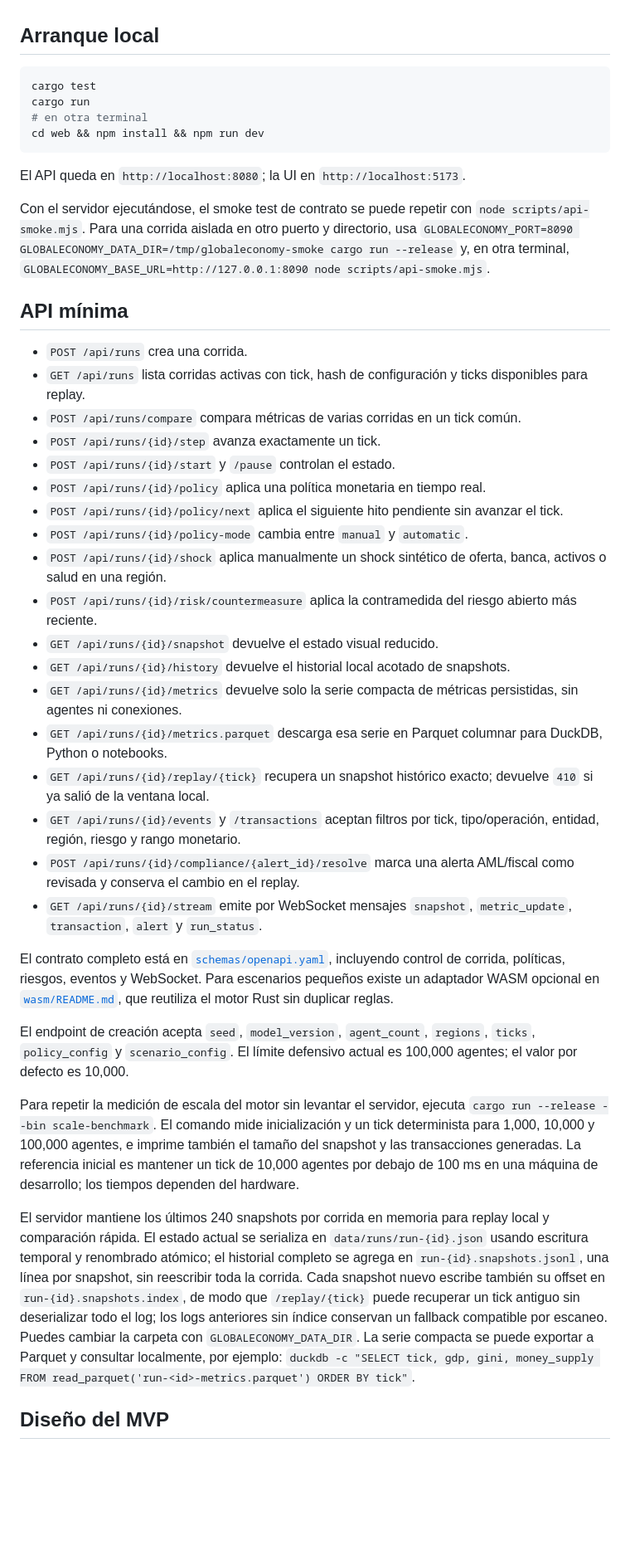
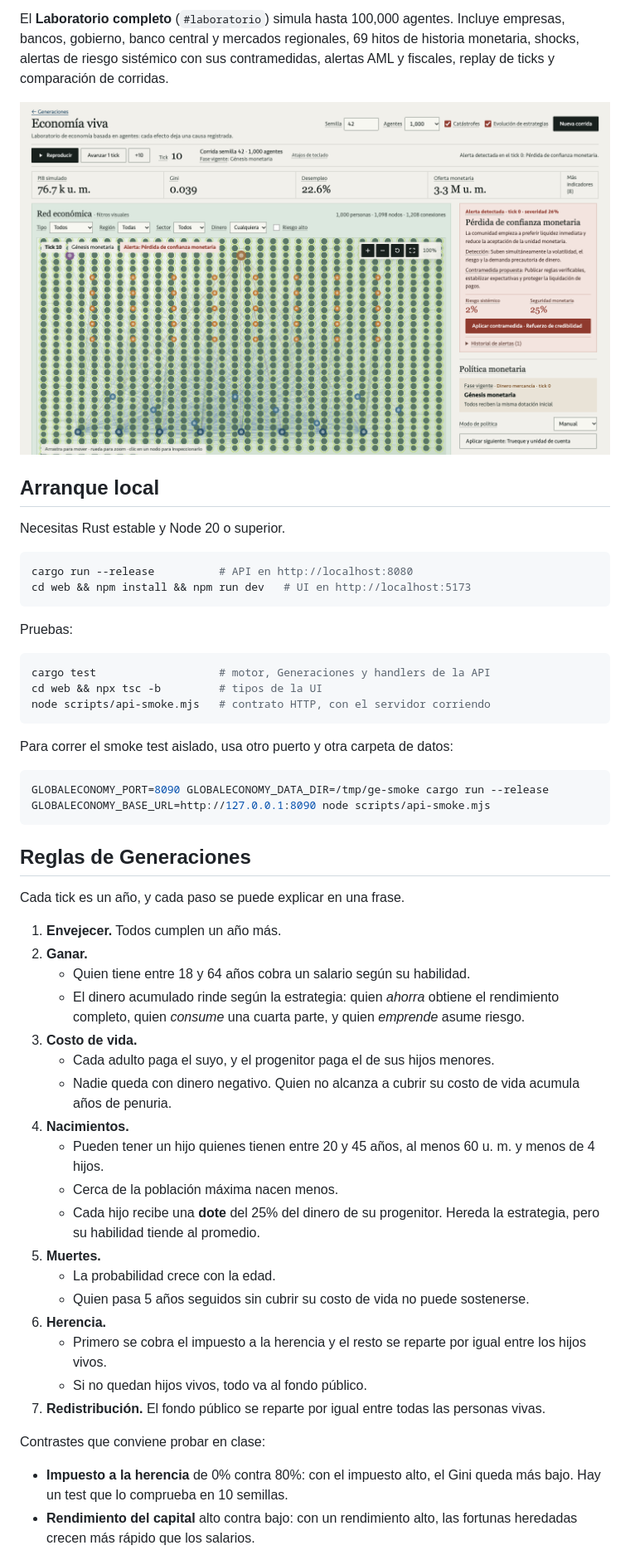
Before and after one commit to roncuevas/GlobalEconomy, a Markdown page: README.md, the part around one of its changes. Shown at 83% size. Rendered like a GitHub page; pictures changed too: docs/screenshots/laboratorio.png (added); blank space fills up the shorter version.

Commit message:
docs(readme): add screenshots and restructure around Generaciones

````diff
--- a/README.md
+++ b/README.md
@@ -4,45 +23,56 @@ Laboratorio visual de economía basada en agentes. El MVP usa datos sintéticos
+El **Laboratorio completo** (`#laboratorio`) simula hasta 100,000 agentes. Incluye empresas, bancos, gobierno, banco central y mercados regionales, 69 hitos de historia monetaria, shocks, alertas de riesgo sistémico con sus contramedidas, alertas AML y fiscales, replay de ticks y comparación de corridas.
+
+![Laboratorio completo: red económica, indicadores, alerta de riesgo y política monetaria](docs/screenshots/laboratorio.png)
 
 ## Arranque local
 
+Necesitas Rust estable y Node 20 o superior.
+
 ```bash
-cargo test
-cargo run
-# en otra terminal
-cd web && npm install && npm run dev
+cargo run --release          # API en http://localhost:8080
+cd web && npm install && npm run dev   # UI en http://localhost:5173
 ```
 
-El API queda en `http://localhost:8080`; la UI en `http://localhost:5173`.
+Pruebas:
 
-Con el servidor ejecutándose, el smoke test de contrato se puede repetir con `node scripts/api-smoke.mjs`. Para una corrida aislada en otro puerto y directorio, usa `GLOBALECONOMY_PORT=8090 GLOBALECONOMY_DATA_DIR=/tmp/globaleconomy-smoke cargo run --release` y, en otra terminal, `GLOBALECONOMY_BASE_URL=http://127.0.0.1:8090 node scripts/api-smoke.mjs`.
+```bash
+cargo test                   # motor, Generaciones y handlers de la API
+cd web && npx tsc -b         # tipos de la UI
+node scripts/api-smoke.mjs   # contrato HTTP, con el servidor corriendo
+```
 
-## API mínima
+Para correr el smoke test aislado, usa otro puerto y otra carpeta de datos:
 
-- `POST /api/runs` crea una corrida.
-- `GET /api/runs` lista corridas activas con tick, hash de configuración y ticks disponibles para replay.
-- `POST /api/runs/compare` compara métricas de varias corridas en un tick común.
-- `POST /api/runs/{id}/step` avanza exactamente un tick.
-- `POST /api/runs/{id}/start` y `/pause` controlan el estado.
-- `POST /api/runs/{id}/policy` aplica una política monetaria en tiempo real.
-- `POST /api/runs/{id}/policy/next` aplica el siguiente hito pendiente sin avanzar el tick.
-- `POST /api/runs/{id}/policy-mode` cambia entre `manual` y `automatic`.
-- `POST /api/runs/{id}/shock` aplica manualmente un shock sintético de oferta, banca, activos o salud en una región.
-- `POST /api/runs/{id}/risk/countermeasure` aplica la contramedida del riesgo abierto más reciente.
-- `GET /api/runs/{id}/snapshot` devuelve el estado visual reducido.
-- `GET /api/runs/{id}/history` devuelve el historial local acotado de snapshots.
-- `GET /api/runs/{id}/metrics` devuelve solo la serie compacta de métricas persistidas, sin agentes ni conexiones.
-- `GET /api/runs/{id}/metrics.parquet` descarga esa serie en Parquet columnar para DuckDB, Python o notebooks.
-- `GET /api/runs/{id}/replay/{tick}` recupera un snapshot histórico exacto; devuelve `410` si ya salió de la ventana local.
-- `GET /api/runs/{id}/events` y `/transactions` aceptan filtros por tick, tipo/operación, entidad, región, riesgo y rango monetario.
-- `POST /api/runs/{id}/compliance/{alert_id}/resolve` marca una alerta AML/fiscal como revisada y conserva el cambio en el replay.
-- `GET /api/runs/{id}/stream` emite por WebSocket mensajes `snapshot`, `metric_update`, `transaction`, `alert` y `run_status`.
+```bash
+GLOBALECONOMY_PORT=8090 GLOBALECONOMY_DATA_DIR=/tmp/ge-smoke cargo run --release
+GLOBALECONOMY_BASE_URL=http://127.0.0.1:8090 node scripts/api-smoke.mjs
+```
 
-El contrato completo está en [`schemas/openapi.yaml`](schemas/openapi.yaml), incluyendo control de corrida, políticas, riesgos, eventos y WebSocket. Para escenarios pequeños existe un adaptador WASM opcional en [`wasm/README.md`](wasm/README.md), que reutiliza el motor Rust sin duplicar reglas.
+## Reglas de Generaciones
 
-El endpoint de creación acepta `seed`, `model_version`, `agent_count`, `regions`, `ticks`, `policy_config` y `scenario_config`. El límite defensivo actual es 100,000 agentes; el valor por defecto es 10,000.
+Cada tick es un año, y cada paso se puede explicar en una frase.
 
-Para repetir la medición de escala del motor sin levantar el servidor, ejecuta `cargo run --release --bin scale-benchmark`. El comando mide inicialización y un tick determinista para 1,000, 10,000 y 100,000 agentes, e imprime también el tamaño del snapshot y las transacciones generadas. La referencia inicial es mantener un tick de 10,000 agentes por debajo de 100 ms en una máquina de desarrollo; los tiempos dependen del hardware.
+1. **Envejecer.** Todos cumplen un año más.
+2. **Ganar.**
+   - Quien tiene entre 18 y 64 años cobra un salario según su habilidad.
+   - El dinero acumulado rinde según la estrategia: quien *ahorra* obtiene el rendimiento completo, quien *consume* una cuarta parte, y quien *emprende* asume riesgo.
+3. **Costo de vida.**
+   - Cada adulto paga el suyo, y el progenitor paga el de sus hijos menores.
+   - Nadie queda con dinero negativo. Quien no alcanza a cubrir su costo de vida acumula años de penuria.
+4. **Nacimientos.**
+   - Pueden tener un hijo quienes tienen entre 20 y 45 años, al menos 60 u. m. y menos de 4 hijos.
+   - Cerca de la población máxima nacen menos.
+   - Cada hijo recibe una **dote** del 25% del dinero de su progenitor. Hereda la estrategia, pero su habilidad tiende al promedio.
+5. **Muertes.**
+   - La probabilidad crece con la edad.
+   - Quien pasa 5 años seguidos sin cubrir su costo de vida no puede sostenerse.
+6. **Herencia.**
+   - Primero se cobra el impuesto a la herencia y el resto se reparte por igual entre los hijos vivos.
+   - Si no quedan hijos vivos, todo va al fondo público.
+7. **Redistribución.** El fondo público se reparte por igual entre todas las personas vivas.
 
-El servidor mantiene los últimos 240 snapshots por corrida en memoria para replay local y comparación rápida. El estado actual se serializa en `data/runs/run-{id}.json` usando escritura temporal y renombrado atómico; el historial completo se agrega en `run-{id}.snapshots.jsonl`, una línea por snapshot, sin reescribir toda la corrida. Cada snapshot nuevo escribe también su offset en `run-{id}.snapshots.index`, de modo que `/replay/{tick}` puede recuperar un tick antiguo sin deserializar todo el log; los logs anteriores sin índice conservan un fallback compatible por escaneo. Puedes cambiar la carpeta con `GLOBALECONOMY_DATA_DIR`. La serie compacta se puede exportar a Parquet y consultar localmente, por ejemplo: `duckdb -c "SELECT tick, gdp, gini, money_supply FROM read_parquet('run-<id>-metrics.parquet') ORDER BY tick"`.
+Contrastes que conviene probar en clase:
 
-## Diseño del MVP
+- **Impuesto a la herencia** de 0% contra 80%: con el impuesto alto, el Gini queda más bajo. Hay un test que lo comprueba en 10 semillas.
+- **Rendimiento del capital** alto contra bajo: con un rendimiento alto, las fortunas heredadas crecen más rápido que los salarios.
 
````
Also changed, not shown: other parts of README.md (+91 -14 lines), docs/screenshots/generaciones-familias.png (added), docs/screenshots/generaciones-ficha.png (added), docs/screenshots/generaciones-riqueza.png (added).
